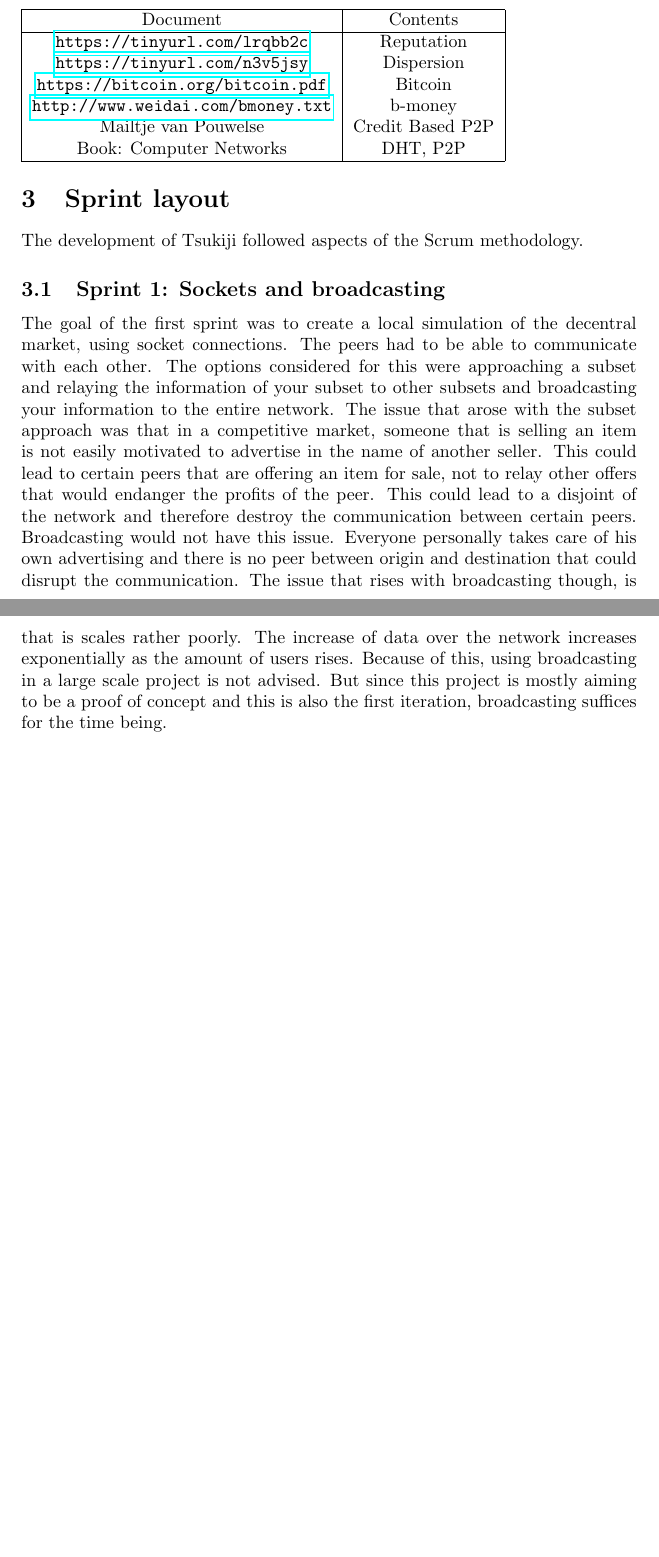
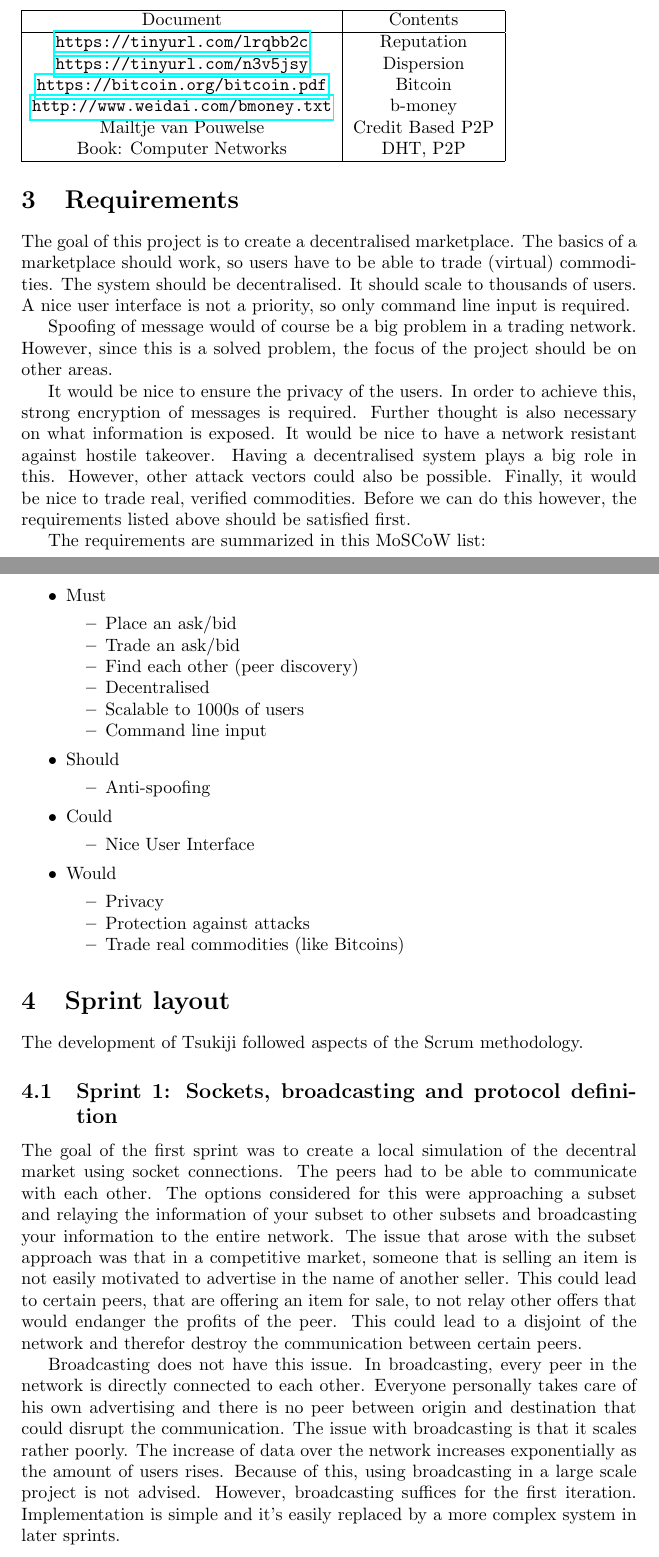
Before and after one commit to Tribler/decentral-market, a LaTeX paper (Docs/tex/Process Report.tex): two parts of pages 1 and 2 of 3 before the commit and two parts of pages 1 and 2 of 4 after it, joined at a grey line, cut so that both start at the same text, the shorter picture padded with empty space. Compiled offline with pdfLaTeX.

Commit message:
Add requirements & MoSCoW.

```diff
--- a/Docs/tex/Process Report.tex
+++ b/Docs/tex/Process Report.tex
@@ -1,6 +1,14 @@
 \documentclass[]{article}
 \usepackage[utf8]{inputenc}
 \usepackage{hyperref}
+
+% Itemize with custom spacing
+\newenvironment{myitemize}
+{ \begin{itemize}
+    \setlength{\itemsep}{0pt}
+    \setlength{\parskip}{0pt}
+    \setlength{\parsep}{0pt}     }
+{ \end{itemize}                  }
 
 %opening
 \title{Tsukiji}
@@ -28,22 +36,78 @@
  Book: Computer Networks & DHT, P2P \\
  \hline
 \end{tabular}
+
+\section{Requirements}
+
+The goal of this project is to create a decentralised marketplace.
+The basics of a marketplace should work, so users have to be able to trade (virtual) commodities.
+The system should be decentralised.
+It should scale to thousands of users.
+A nice user interface is not a priority, so only command line input is required.
+
+Spoofing of message would of course be a big problem in a trading network.
+However, since this is a solved problem, the focus of the project should be on other areas.
+
+It would be nice to ensure the privacy of the users.
+In order to achieve this, strong encryption of messages is required.
+Further thought is also necessary on what information is exposed.
+It would be nice to have a network resistant against hostile takeover.
+Having a decentralised system plays a big role in this.
+However, other attack vectors could also be possible.
+Finally, it would be nice to trade real, verified commodities.
+Before we can do this however, the requirements listed above should be satisfied first.
+
+
+The requirements are summarized in this MoSCoW list: \\
+
+\begin{myitemize}
+\item Must
+\begin{myitemize}
+	\item Place an ask/bid
+	\item Trade an ask/bid
+    \item Find each other (peer discovery)
+    \item Decentralised
+    \item Scalable to 1000s of users
+    \item Command line input
+\end{myitemize}
+\item Should
+\begin{myitemize}
+	\item Anti-spoofing
+\end{myitemize}
+\item Could
+\begin{myitemize}
+	\item Nice User Interface
+\end{myitemize}
+\item Would
+\begin{myitemize}
+	\item Privacy
+	\item Protection against attacks
+	\item Trade real commodities (like Bitcoins)
+\end{myitemize}
+\end{myitemize}
+
 \section{Sprint layout}
 The development of Tsukiji followed aspects of the Scrum methodology.
 
-\subsection{Sprint 1: Sockets and broadcasting}
-The goal of the first sprint was to create a local simulation of the decentral market, using socket connections.
+\subsection{Sprint 1: Sockets, broadcasting and protocol definition}
+The goal of the first sprint was to create a local simulation of the decentral market using socket connections.
 The peers had to be able to communicate with each other.
 The options considered for this were approaching a subset and relaying the information of your subset to other subsets and broadcasting your information to the entire network.
 The issue that arose with the subset approach was that in a competitive market, someone that is selling an item is not easily motivated to advertise in the name of another seller.
-This could lead to certain peers that are offering an item for sale, not to relay other offers that would endanger the profits of the peer.
-This could lead to a disjoint of the network and therefore destroy the communication between certain peers.
-Broadcasting would not have this issue.
+This could lead to certain peers, that are offering an item for sale, to not relay other offers that would endanger the profits of the peer.
+This could lead to a disjoint of the network and therefor destroy the communication between certain peers.
+
+Broadcasting does not have this issue.
+In broadcasting, every peer in the network is directly connected to each other.
 Everyone personally takes care of his own advertising and there is no peer between origin and destination that could disrupt the communication.
-The issue that rises with broadcasting though, is that is scales rather poorly.
+The issue with broadcasting is that it scales rather poorly.
 The increase of data over the network increases exponentially as the amount of users rises.
 Because of this, using broadcasting in a large scale project is not advised.
-But since this project is mostly aiming to be a proof of concept and this is also the first iteration, broadcasting suffices for the time being.
+However, broadcasting suffices for the first iteration.
+Implementation is simple and it's easily replaced by a more complex system in later sprints.
+
+% Protocol
+
 
 
 \subsection{Problems and solutions}
```
Also changed, not shown: Docs/tex/Process Report.tex (10 more changed lines).
